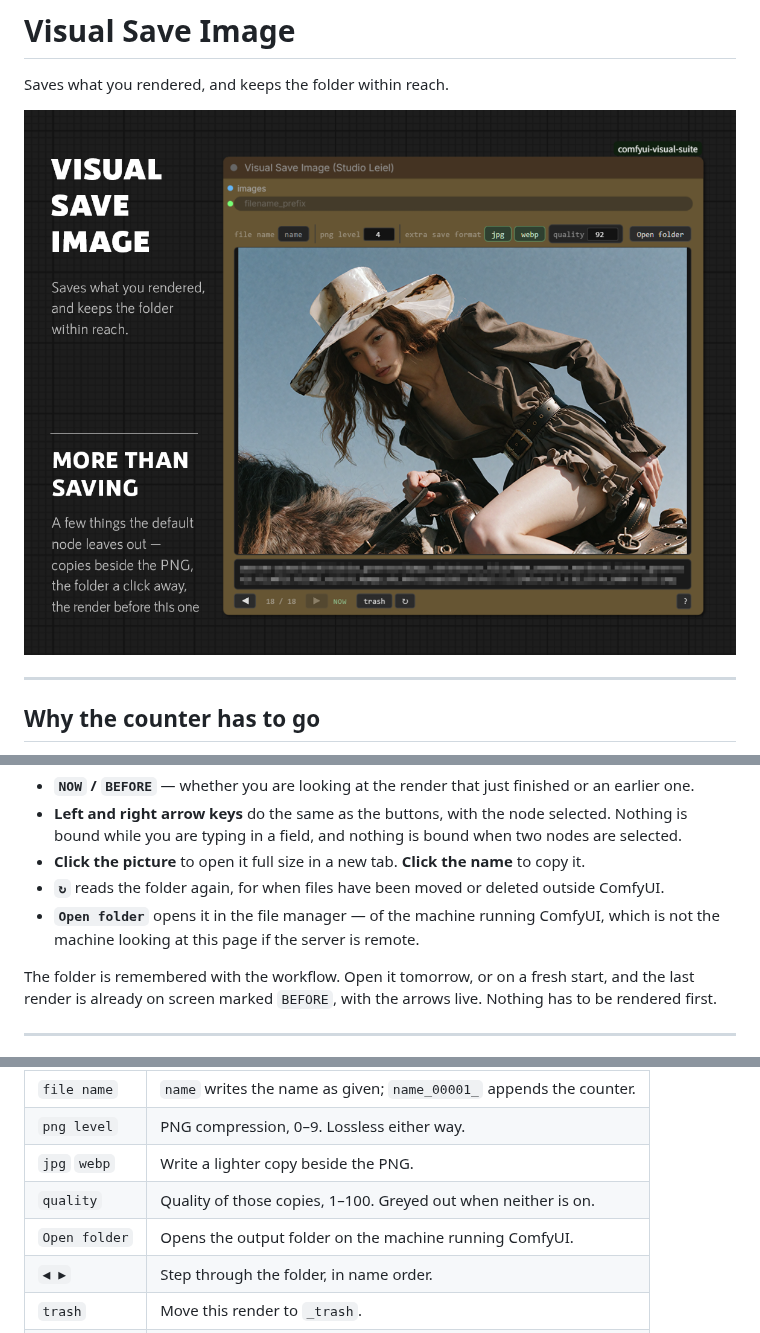
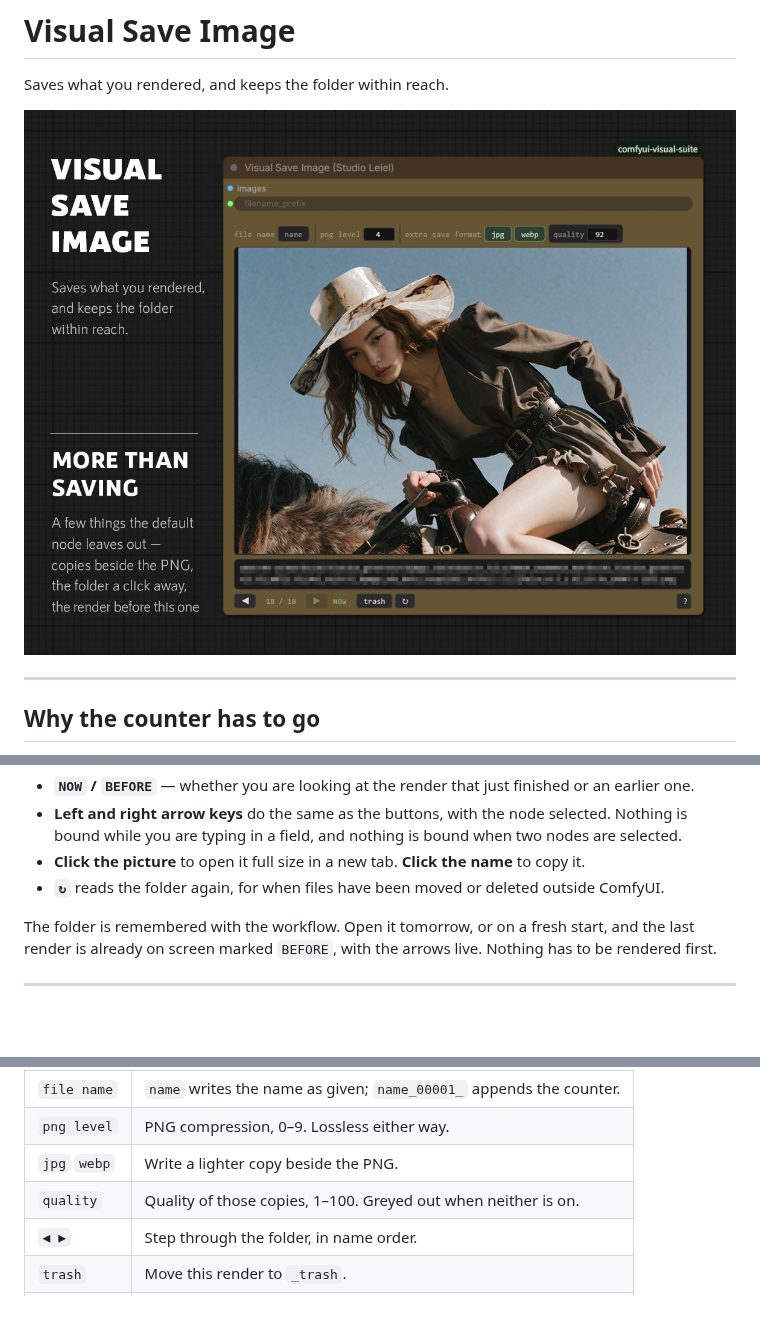
Before and after one commit to StudioLeiel/comfyui-visual-suite, a Markdown page: docs/save-image.md, 3 parts joined by grey strips. GitHub-like rendering; pictures changed too: docs/images/save-image/01-overview.png; blank space fills up the shorter version.

```diff
--- a/docs/save-image.md
+++ b/docs/save-image.md
@@ -61,9 +61,6 @@ Without it this still works; it simply walks the alphabet instead.
   copy it.
 - **`↻`** reads the folder again, for when files have been moved or deleted
   outside ComfyUI.
-- **`Open folder`** opens it in the file manager — of the machine running
-  ComfyUI, which is not the machine looking at this page if the server is
-  remote.
 
 The folder is remembered with the workflow. Open it tomorrow, or on a fresh
 start, and the last render is already on screen marked `BEFORE`, with the arrows
@@ -133,7 +130,6 @@ Everything else is on the bar under the picture.
 | `png level` | PNG compression, 0–9. Lossless either way. |
 | `jpg` `webp` | Write a lighter copy beside the PNG. |
 | `quality` | Quality of those copies, 1–100. Greyed out when neither is on. |
-| `Open folder` | Opens the output folder on the machine running ComfyUI. |
 | `◀ ▶` | Step through the folder, in name order. |
 | `trash` | Move this render to `_trash`. |
 | `put back` | Undo that, newest first, this session. |
```
Also changed, not shown: 3 other files.
